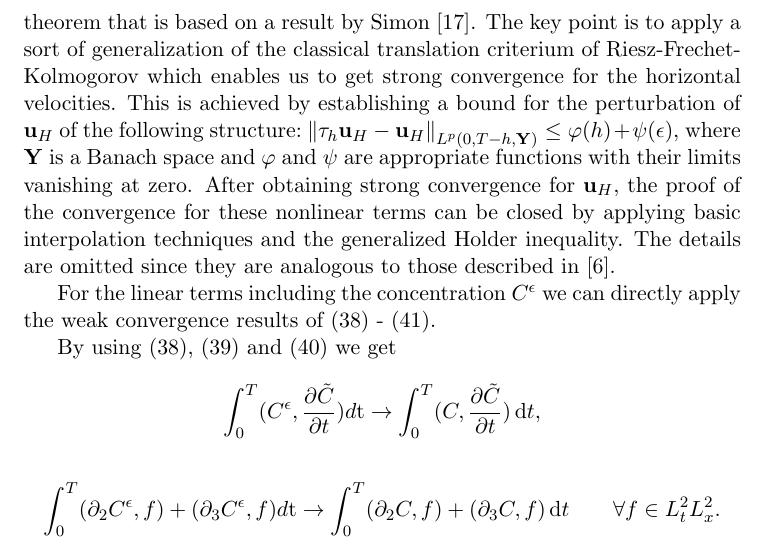
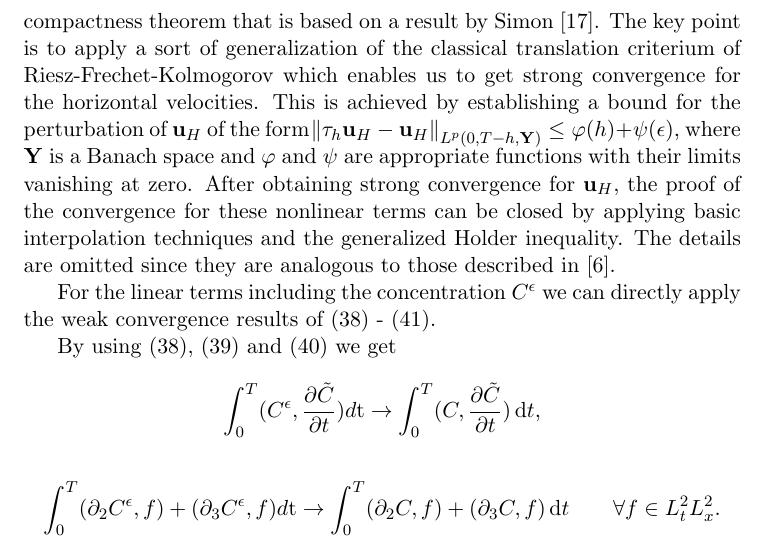
Before and after one commit to msjuhasznora/mathsgitrepo, a LaTeX paper (merged_U_C_eqs/merged_U_C_eqs.tex): part of page 18 of 32, cut so that both start at the same text. Compiled offline with pdfLaTeX.

Commit message:
small improvement

```diff
--- a/merged_U_C_eqs/merged_U_C_eqs.tex
+++ b/merged_U_C_eqs/merged_U_C_eqs.tex
@@ -495,7 +495,7 @@ The energy inequality (\ref{energyIEQ}) now takes the form
 
 \subsection{Passing to the limit}
 
-    In order to conclude the proof of Theorem \ref{maintheorem} we pass to the limit in the weak formulation (\ref{anisotropicWF}). To take the limit for the linear velocity terms that do not include the concentration function $C^\epsilon$ we can use (\ref{WeakConvUHEps}), (\ref{WeakConvU3Eps}) and (\ref{WeakConvU3NoEps}). As for the nonlinear terms, the convergence can be shown using a time compactness theorem that is based on a result by Simon \cite{simon1986compact}. The key point is to apply a sort of generalization of the classical translation criterium of Riesz-Frechet-Kolmogorov which enables us to get strong convergence for the horizontal velocities. This is achieved by establishing a bound for the perturbation of $\mathbf{u}_H$ of the following structure: $\norm{\tau_h \mathbf{u}_H - \mathbf{u}_H}_{L^p(0,T-h, \mathbf{Y})} \leq \varphi(h) + \psi(\epsilon),$ where $\mathbf{Y}$ is a Banach space and $\varphi$ and $\psi$ are appropriate functions with their limits vanishing at zero. After obtaining strong convergence for $\mathbf{u}_H,$ the proof of the convergence for these nonlinear terms can be closed by applying basic interpolation techniques and the generalized Holder inequality. The details are omitted since they are analogous to those described in \cite{azerad2001mathematical}.
+    In order to conclude the proof of Theorem \ref{maintheorem} we pass to the limit in the weak formulation (\ref{anisotropicWF}). To take the limit for the linear velocity terms that do not include the concentration function $C^\epsilon$ we can use (\ref{WeakConvUHEps}), (\ref{WeakConvU3Eps}) and (\ref{WeakConvU3NoEps}). As for the nonlinear terms, the convergence can be shown using a time compactness theorem that is based on a result by Simon \cite{simon1986compact}. The key point is to apply a sort of generalization of the classical translation criterium of Riesz-Frechet-Kolmogorov which enables us to get strong convergence for the horizontal velocities. This is achieved by establishing a bound for the perturbation of $\mathbf{u}_H$ of the form $\norm{\tau_h \mathbf{u}_H - \mathbf{u}_H}_{L^p(0,T-h, \mathbf{Y})} \leq \varphi(h) + \psi(\epsilon),$ where $\mathbf{Y}$ is a Banach space and $\varphi$ and $\psi$ are appropriate functions with their limits vanishing at zero. After obtaining strong convergence for $\mathbf{u}_H,$ the proof of the convergence for these nonlinear terms can be closed by applying basic interpolation techniques and the generalized Holder inequality. The details are omitted since they are analogous to those described in \cite{azerad2001mathematical}.
 
     For the linear terms including the concentration $C^\epsilon$ we can directly apply the weak convergence results of (\ref{WeakConvCEps1}) - (\ref{WeakConvCEps4}).
 
```
Also changed, not shown: merged_U_C_eqs/merged_U_C_eqs.pdf.
